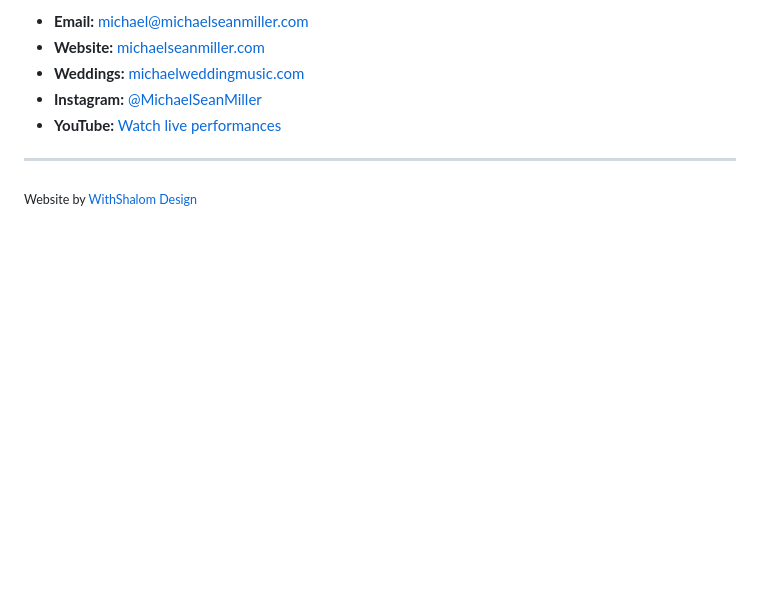
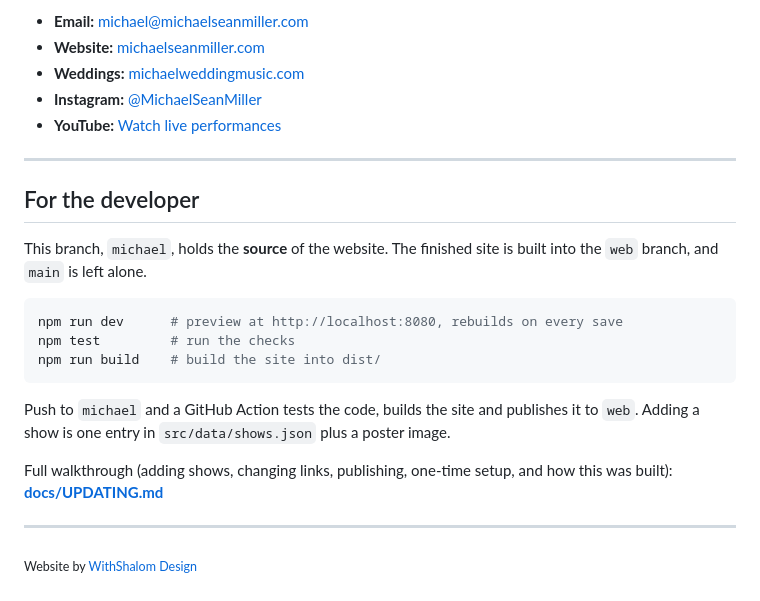
Before and after one commit to withshalom/michaelseanmiller, a Markdown page: README.md, the part around the change. Drawn GitHub-style; blank space fills up the shorter version.

````diff
--- a/README.md
+++ b/README.md
@@ -61,4 +61,20 @@ Weddings, restaurant residencies, private events or family celebrations: reach o
 
 ---
 
+## For the developer
+
+This branch, `michael`, holds the **source** of the website. The finished site is built into the `web` branch, and `main` is left alone.
+
+```bash
+npm run dev      # preview at http://localhost:8080, rebuilds on every save
+npm test         # run the checks
+npm run build    # build the site into dist/
+```
+
+Push to `michael` and a GitHub Action tests the code, builds the site and publishes it to `web`. Adding a show is one entry in `src/data/shows.json` plus a poster image.
+
+Full walkthrough (adding shows, changing links, publishing, one-time setup, and how this was built): **[docs/UPDATING.md](docs/UPDATING.md)**
+
+---
+
 <sub>Website by [WithShalom Design](https://withshalom.com)</sub>
````
Also changed, not shown: docs/UPDATING.md (added, +107 -0 lines).
